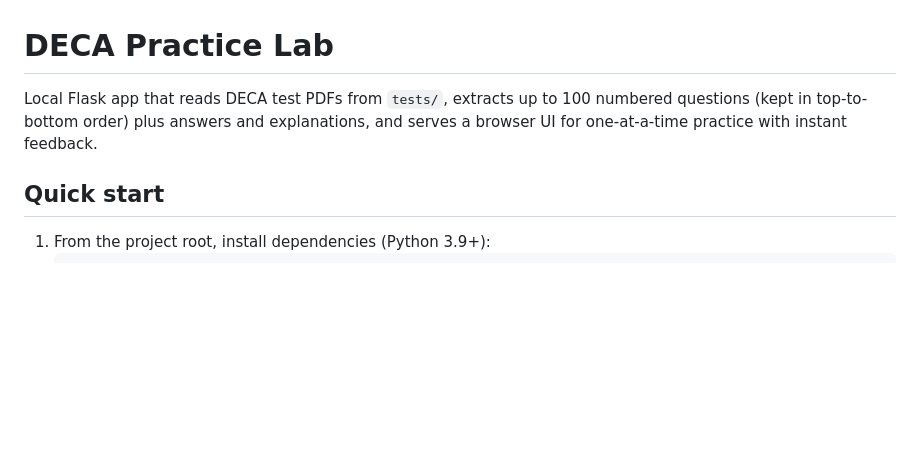
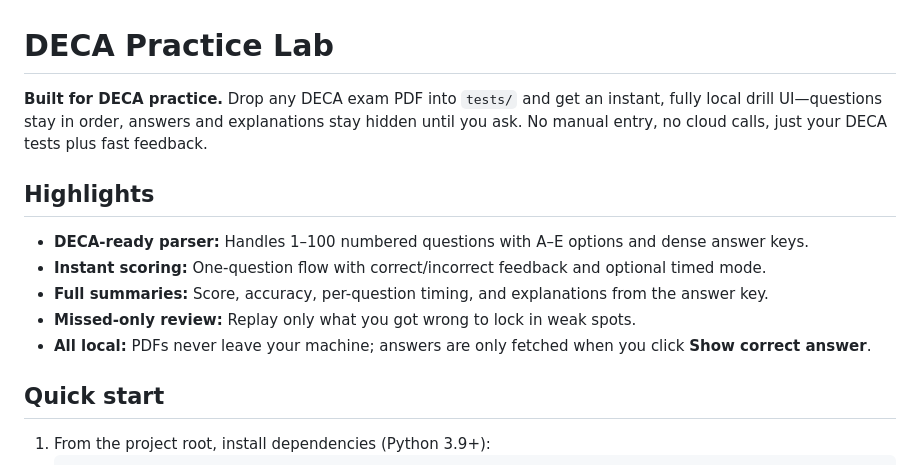
Before and after one commit to Yetval1234556/Deca_Practice_App, a Markdown page: README.md, the part around the change. Rendered like a GitHub page; blank space fills up the shorter version.

Commit message:
Tighten README for DECA use

```diff
--- a/README.md
+++ b/README.md
@@ -1,6 +1,13 @@
 # DECA Practice Lab
 
-Local Flask app that reads DECA test PDFs from `tests/`, extracts up to 100 numbered questions (kept in top-to-bottom order) plus answers and explanations, and serves a browser UI for one-at-a-time practice with instant feedback.
+**Built for DECA practice.** Drop any DECA exam PDF into `tests/` and get an instant, fully local drill UI—questions stay in order, answers and explanations stay hidden until you ask. No manual entry, no cloud calls, just your DECA tests plus fast feedback.
+
+## Highlights
+- **DECA-ready parser:** Handles 1–100 numbered questions with A–E options and dense answer keys.
+- **Instant scoring:** One-question flow with correct/incorrect feedback and optional timed mode.
+- **Full summaries:** Score, accuracy, per-question timing, and explanations from the answer key.
+- **Missed-only review:** Replay only what you got wrong to lock in weak spots.
+- **All local:** PDFs never leave your machine; answers are only fetched when you click **Show correct answer**.
 
 ## Quick start
 1. From the project root, install dependencies (Python 3.9+):
```
